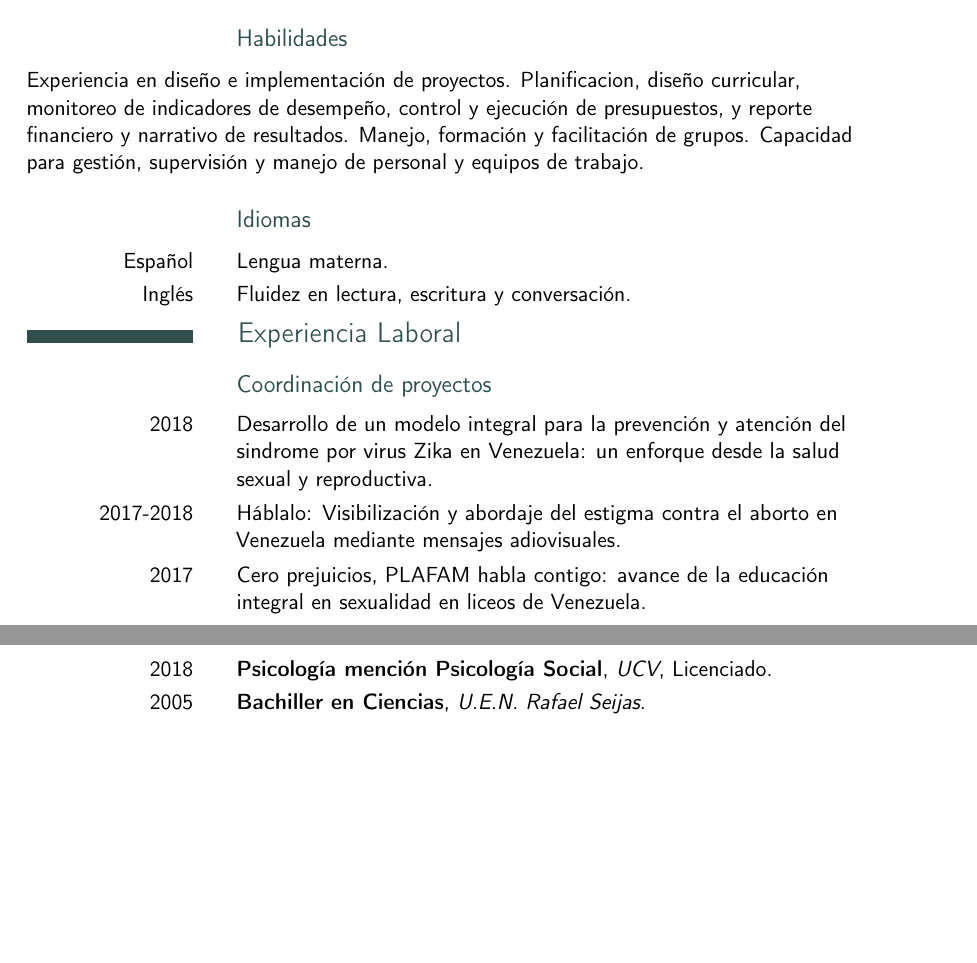
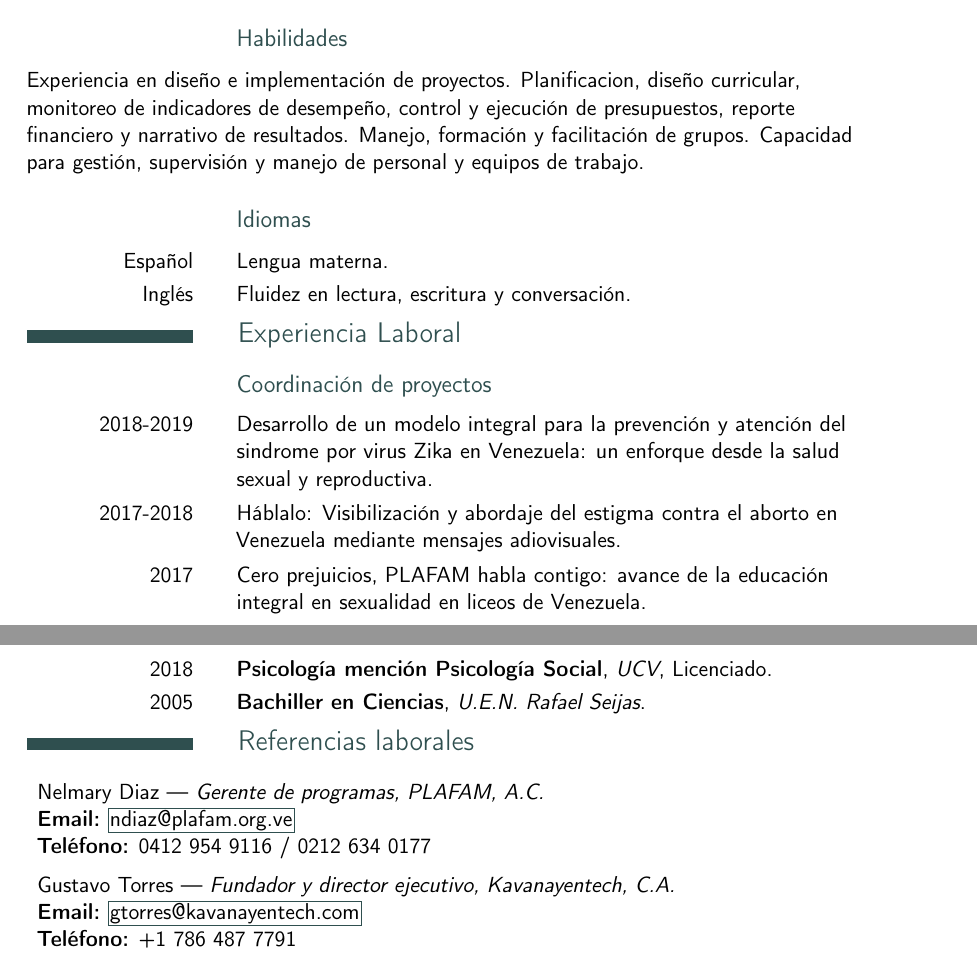
Before and after one commit to stringdom/CVLeonardo-Koma, a LaTeX CV (CV-Leonardo.tex): two parts of pages 1 and 2 of 2, joined at a grey line, cut so that both start at the same text, the shorter picture padded with empty space. Compiled offline with pdfLaTeX.

Commit message:
Referencias laborales
Agregada sección para referencias laborales y un archivo gitignore para
evitar incluir y actualizar archivos auxiliares.

```diff
--- a/CV-Leonardo.tex
+++ b/CV-Leonardo.tex
@@ -23,7 +23,7 @@
   Psicólogo social con conocimiento avanzado de informática. Diseñador y coordinador de proyectos de incidencia social. Redactor y editor de textos y contenido. Orador experimentado. Facilitador de grupos y talleres.
 \subsection{Habilidades}
 \raggedright
-  Experiencia en diseño e implementación de proyectos. Planificacion, diseño curricular, monitoreo de indicadores de desempeño, control y ejecución de presupuestos, y reporte financiero y narrativo de resultados. Manejo, formación y facilitación de grupos. Capacidad para gestión, supervisión y manejo de personal y equipos de trabajo.
+  Experiencia en diseño e implementación de proyectos. Planificacion, diseño curricular, monitoreo de indicadores de desempeño, control y ejecución de presupuestos, reporte financiero y narrativo de resultados. Manejo, formación y facilitación de grupos. Capacidad para gestión, supervisión y manejo de personal y equipos de trabajo.
 
 \subsection{Idiomas}
 \cvitem{Español}{Lengua materna.}
@@ -31,7 +31,7 @@
 
 \section{Experiencia Laboral}
 \subsection{Coordinación de proyectos}
-  \cvitem{2018}{Desarrollo de un modelo integral para la prevención y atención del sindrome por virus Zika en Venezuela: un enforque desde la salud sexual y reproductiva.}
+  \cvitem{2018-2019}{Desarrollo de un modelo integral para la prevención y atención del sindrome por virus Zika en Venezuela: un enforque desde la salud sexual y reproductiva.}
   \cvitem{2017-2018}{Háblalo: Visibilización y abordaje del estigma contra el aborto en Venezuela mediante mensajes adiovisuales.}
   \cvitem{2017}{Cero prejuicios, PLAFAM habla contigo: avance de la educación integral en sexualidad en liceos de Venezuela.}
 
@@ -48,6 +48,25 @@
   \cventry{2018}{Psicología mención Psicología Social}{UCV}{}{Licenciado}{}
   \cventry{2005}{Bachiller en Ciencias}{U.E.N. Rafael Seijas}{}{}{}
 
-% \section{}
+\section{Referencias laborales}
+    \begin{compactdesc}
+        \item{Nelmary Diaz — }{\em Gerente de programas, PLAFAM, A.C.}
+        \item{\bfseries Email:} \emaillink{ndiaz@plafam.org.ve}
+        \item{\bfseries Teléfono:} 0412 954 9116 / 0212 634 0177
+    \end{compactdesc}
+
+\medskip
+
+    \begin{compactdesc}
+        \item{Gustavo Torres — }{\em Fundador y director ejecutivo, Kavanayentech, C.A.}
+        \item{\bfseries Email:} \emaillink{gtorres@kavanayentech.com}
+        \item{\bfseries Teléfono:} +1 786 487 7791
+    \end{compactdesc}
+
+    % \begin{compactdesc}
+    %     \item{\em Gustavo Torres — }{\em Fundador y director ejecutivo, Kavanayentech}
+    %     \item{\bfseries Email:} \emaillink{gtorres@kavanayentech.com}
+    %     \item{\bfseries Teléfono:} +1 786 487 7791
+    % \end{compactdesc}
 
 \end{document}
```
Also changed, not shown: CV-Leonardo.pdf, 1 other file.
